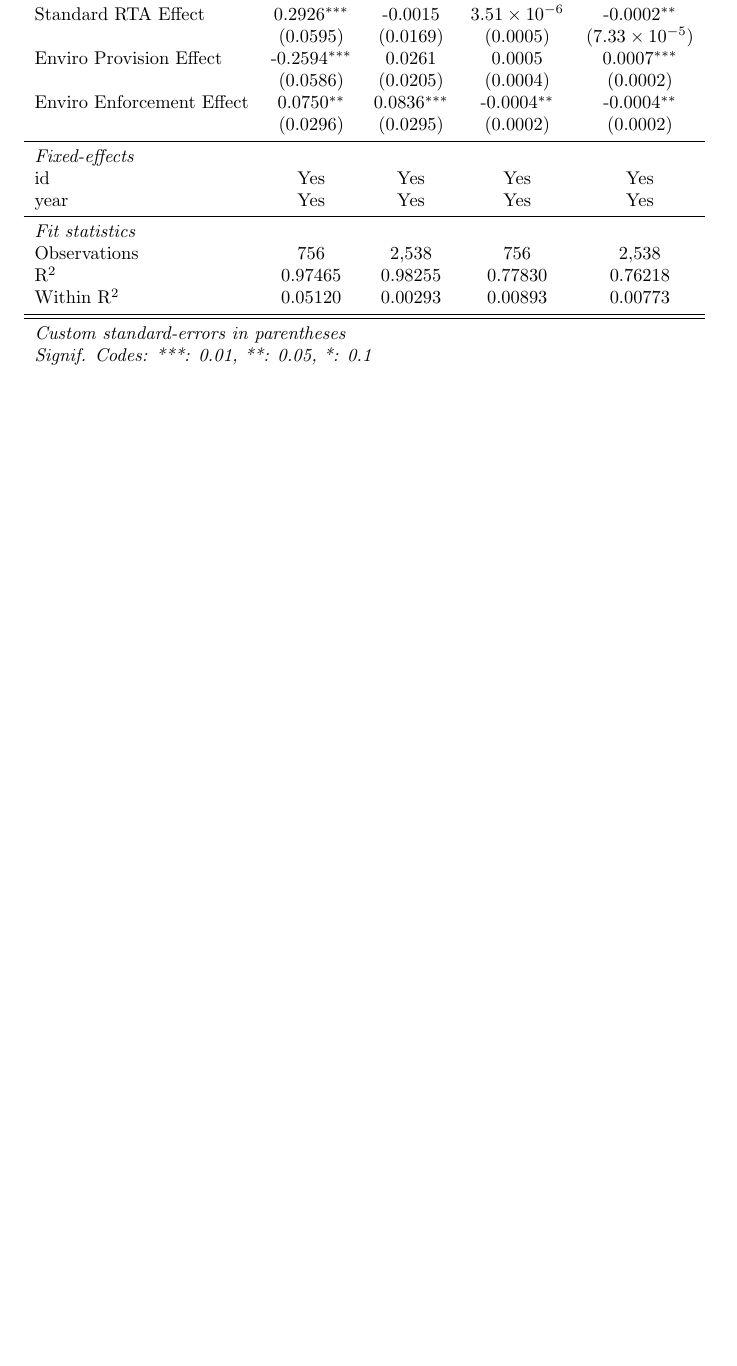
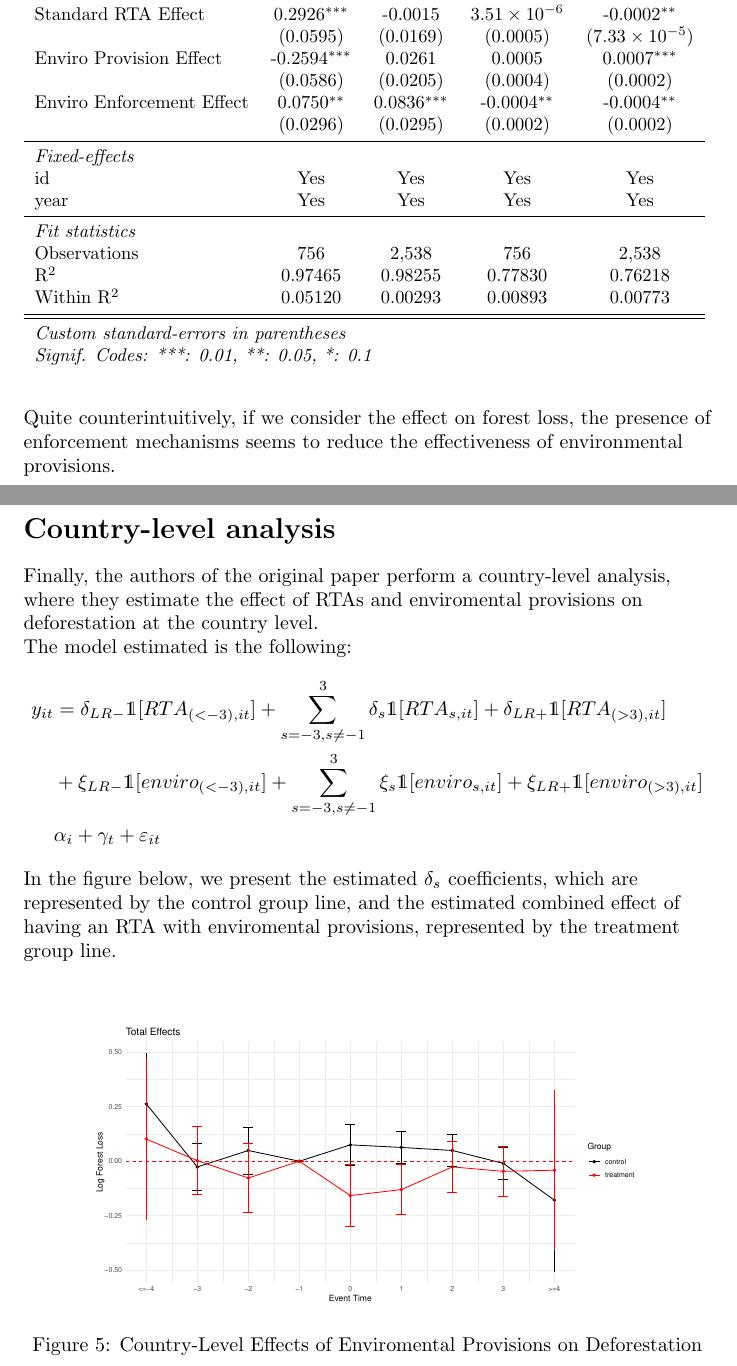
Before and after one commit to giovanni-parrillo/microeconometrics_exam, a LaTeX document (Paper/paper.tex): part of page 12 of 12 before the commit and two parts of pages 12 and 13 of 13 after it, the two joined at a grey line, cut so that both start at the same text, the shorter picture padded with empty space. Compiled offline with pdfLaTeX.

Commit message:
abbiamo quasi il paper

```diff
--- a/Paper/paper.tex
+++ b/Paper/paper.tex
@@ -513,4 +532,35 @@ In fact, when policy analysis is conducted, it is important to understand whethe
 
 }
 
+\raggedright
+\vspace{2em}
+
+Quite counterintuitively, if we consider the effect on forest loss, the presence of enforcement mechanisms seems to reduce the effectiveness of environmental provisions.
+
+\newpage
+
+\section*{Country-level analysis}
+
+Finally, the authors of the original paper perform a country-level analysis, where they estimate the effect of RTAs and enviromental provisions on deforestation at the country level.
+
+The model estimated is the following:
+\begin{align*}
+    y_{it} & = \delta_{LR-} \mathds{1}[{RTA}_{(<-3),it}] + \sum_{s=-3, s \neq -1}^{3} \delta_s \mathds{1}[ {RTA}_{s,it}] + \delta_{LR+} \mathds{1}[{RTA}_{(>3),it}] \\
+    & + \xi_{LR-}\mathds{1}[enviro_{(<-3),it}]+ \sum_{s=-3, s \neq -1}^{3} \xi_s \mathds{1}[ {enviro}_{s,it}] + \xi_{LR+} \mathds{1}[enviro_{(>3),it}]\\
+   &  \alpha_i + \gamma_t + \varepsilon_{it}
+\end{align*}
+
+In the figure below, we present the estimated $\delta_s$ coefficients, which are represented by the control group line, and the estimated combined effect of having an RTA with enviromental provisions, represented by the treatment group line.
+
+\vspace{2em}
+
+\begin{figure}[h]
+\centering
+\includegraphics[width=0.8\textwidth]{Countryeffects.pdf}
+\caption{Country-Level Effects of Enviromental Provisions on Deforestation}
+\label{fig:parallel_trends_averages}
+\end{figure}
+
+
+
 \end{document}
```
Also changed, not shown: Paper/paper.pdf, Paper/paper.tex (23 more changed lines), 5 other files.
